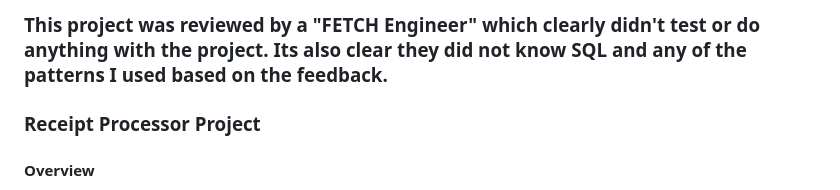
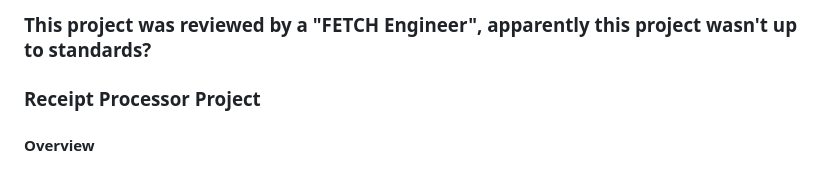
Before and after one commit to samjay22/Fetch-Rewards-API, a Markdown page: README.md, the part around the change. GitHub-like rendering.

```diff
--- a/README.md
+++ b/README.md
@@ -1,4 +1,4 @@
-### This project was reviewed by a "FETCH Engineer" which clearly didn't test or do anything with the project. Its also clear they did not know SQL and any of the patterns I used based on the feedback.
+### This project was reviewed by a "FETCH Engineer", apparently this project wasn't up to standards?
 
 ### Receipt Processor Project
 
```
